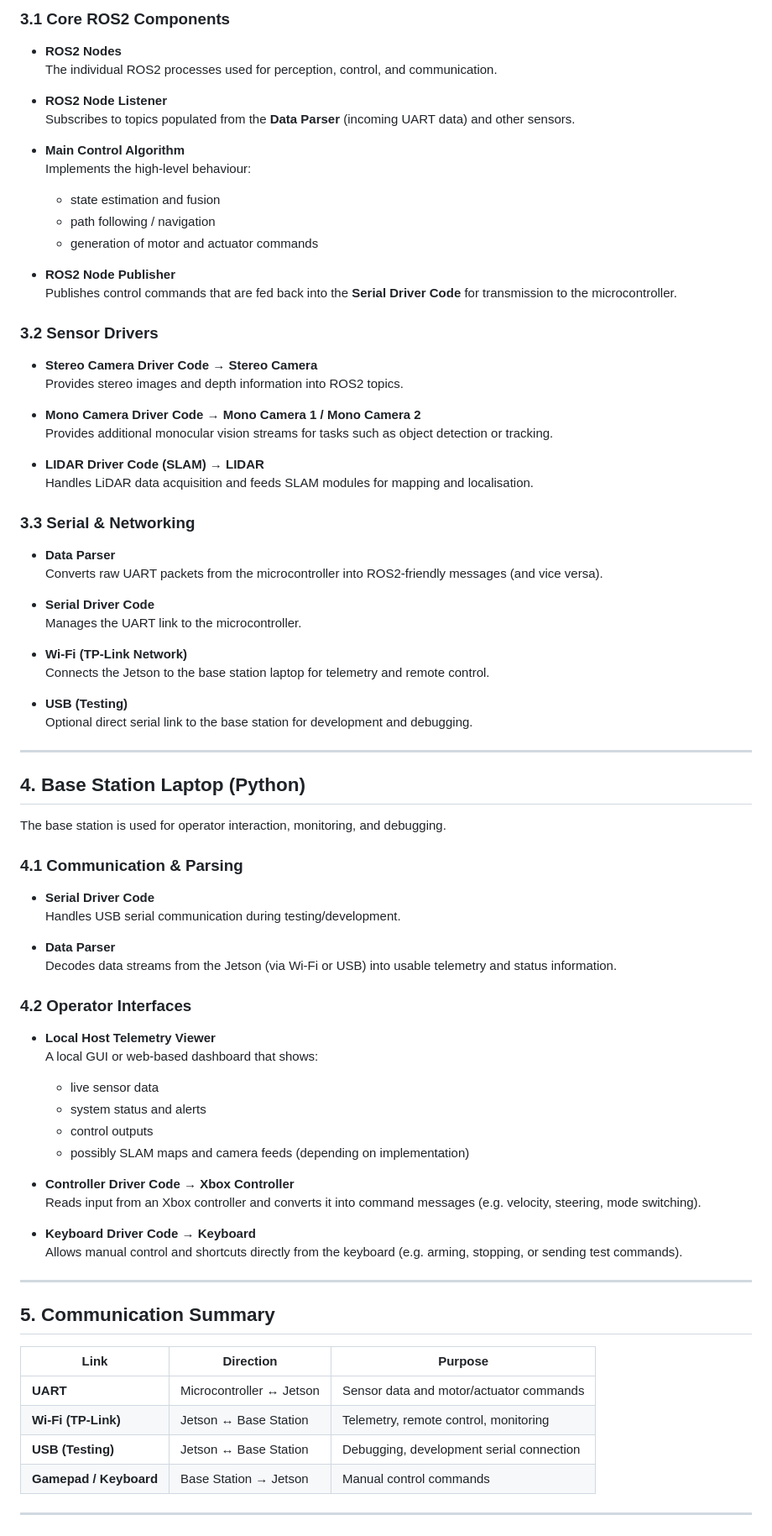
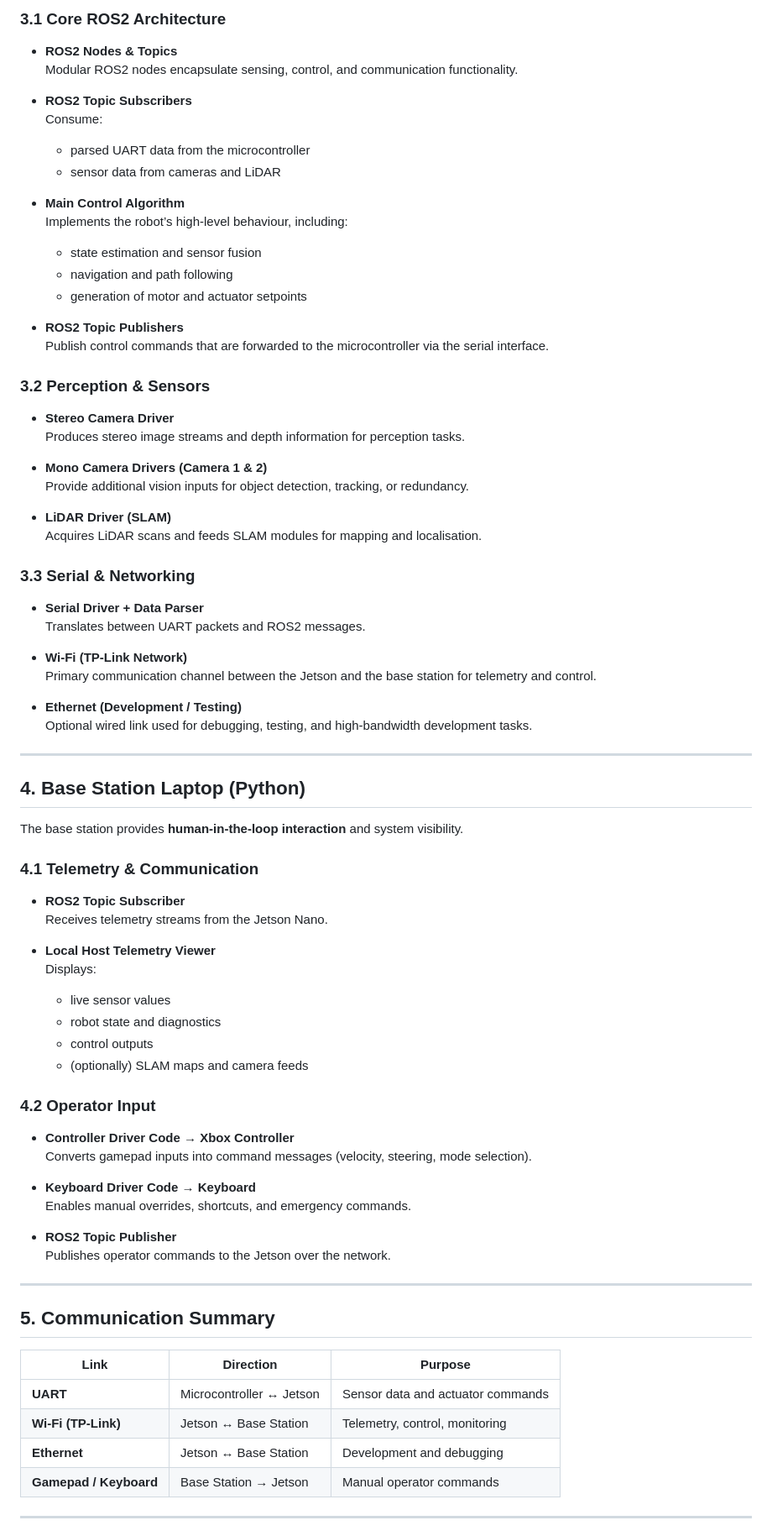
Before and after one commit to jsmith-exe/lunabotics, a Markdown page: README.md, the part around the change printed below. Shown: that part at 84% size. Rendered like a GitHub page.

```diff
--- a/README.md
+++ b/README.md
@@ -76,84 +70,83 @@ The Jetson is the “brain” of the system, running ROS2 and the main control l
 
-### 3.1 Core ROS2 Components
+### 3.1 Core ROS2 Architecture
 
-- **ROS2 Nodes**
-  The individual ROS2 processes used for perception, control, and communication.
+- **ROS2 Nodes & Topics**
+  Modular ROS2 nodes encapsulate sensing, control, and communication functionality.
 
-- **ROS2 Node Listener**
-  Subscribes to topics populated from the **Data Parser** (incoming UART data) and other sensors.
+- **ROS2 Topic Subscribers**
+  Consume:
+  - parsed UART data from the microcontroller
+  - sensor data from cameras and LiDAR
 
 - **Main Control Algorithm**
-  Implements the high-level behaviour:
-  - state estimation and fusion
-  - path following / navigation
-  - generation of motor and actuator commands
+  Implements the robot’s high-level behaviour, including:
+  - state estimation and sensor fusion
+  - navigation and path following
+  - generation of motor and actuator setpoints
 
-- **ROS2 Node Publisher**
-  Publishes control commands that are fed back into the **Serial Driver Code** for transmission to the microcontroller.
+- **ROS2 Topic Publishers**
+  Publish control commands that are forwarded to the microcontroller via the serial interface.
 
-### 3.2 Sensor Drivers
+### 3.2 Perception & Sensors
 
-- **Stereo Camera Driver Code → Stereo Camera**
-  Provides stereo images and depth information into ROS2 topics.
+- **Stereo Camera Driver**
+  Produces stereo image streams and depth information for perception tasks.
 
-- **Mono Camera Driver Code → Mono Camera 1 / Mono Camera 2**
-  Provides additional monocular vision streams for tasks such as object detection or tracking.
+- **Mono Camera Drivers (Camera 1 & 2)**
+  Provide additional vision inputs for object detection, tracking, or redundancy.
 
-- **LIDAR Driver Code (SLAM) → LIDAR**
-  Handles LiDAR data acquisition and feeds SLAM modules for mapping and localisation.
+- **LiDAR Driver (SLAM)**
+  Acquires LiDAR scans and feeds SLAM modules for mapping and localisation.
 
 ### 3.3 Serial & Networking
 
-- **Data Parser**
-  Converts raw UART packets from the microcontroller into ROS2-friendly messages (and vice versa).
-
-- **Serial Driver Code**
-  Manages the UART link to the microcontroller.
+- **Serial Driver + Data Parser**
+  Translates between UART packets and ROS2 messages.
 
 - **Wi-Fi (TP-Link Network)**
-  Connects the Jetson to the base station laptop for telemetry and remote control.
+  Primary communication channel between the Jetson and the base station for telemetry and control.
 
-- **USB (Testing)**
-  Optional direct serial link to the base station for development and debugging.
+- **Ethernet (Development / Testing)**
+  Optional wired link used for debugging, testing, and high-bandwidth development tasks.
 
 ---
 
 ## 4. Base Station Laptop (Python)
 
-The base station is used for operator interaction, monitoring, and debugging.
+The base station provides **human-in-the-loop interaction** and system visibility.
 
-### 4.1 Communication & Parsing
+### 4.1 Telemetry & Communication
 
-- **Serial Driver Code**
-  Handles USB serial communication during testing/development.
-
-- **Data Parser**
-  Decodes data streams from the Jetson (via Wi-Fi or USB) into usable telemetry and status information.
-
-### 4.2 Operator Interfaces
+- **ROS2 Topic Subscriber**
+  Receives telemetry streams from the Jetson Nano.
 
 - **Local Host Telemetry Viewer**
-  A local GUI or web-based dashboard that shows:
-  - live sensor data
-  - system status and alerts
+  Displays:
+  - live sensor values
+  - robot state and diagnostics
   - control outputs
-  - possibly SLAM maps and camera feeds (depending on implementation)
+  - (optionally) SLAM maps and camera feeds
+
+### 4.2 Operator Input
 
 - **Controller Driver Code → Xbox Controller**
-  Reads input from an Xbox controller and converts it into command messages (e.g. velocity, steering, mode switching).
+  Converts gamepad inputs into command messages (velocity, steering, mode selection).
 
 - **Keyboard Driver Code → Keyboard**
-  Allows manual control and shortcuts directly from the keyboard (e.g. arming, stopping, or sending test commands).
+  Enables manual overrides, shortcuts, and emergency commands.
+
+- **ROS2 Topic Publisher**
+  Publishes operator commands to the Jetson over the network.
 
 ---
 
 ## 5. Communication Summary
 
-| Link                     | Direction                  | Purpose                                    |
-|--------------------------|---------------------------|--------------------------------------------|
-| **UART**                 | Microcontroller ↔ Jetson  | Sensor data and motor/actuator commands    |
-| **Wi-Fi (TP-Link)**      | Jetson ↔ Base Station     | Telemetry, remote control, monitoring      |
-| **USB (Testing)**        | Jetson ↔ Base Station     | Debugging, development serial connection   |
-| **Gamepad / Keyboard**   | Base Station → Jetson     | Manual control commands                    |
+| Link | Direction | Purpose |
+|-----|----------|---------|
+| **UART** | Microcontroller ↔ Jetson | Sensor data and actuator commands |
+| **Wi-Fi (TP-Link)** | Jetson ↔ Base Station | Telemetry, control, monitoring |
+| **Ethernet** | Jetson ↔ Base Station | Development and debugging |
+| **Gamepad / Keyboard** | Base Station → Jetson | Manual operator commands |
 
 ---
```
Also changed, not shown: other parts of README.md (+43 -40 lines), Media/software_system_diagram_revB.png (added).
